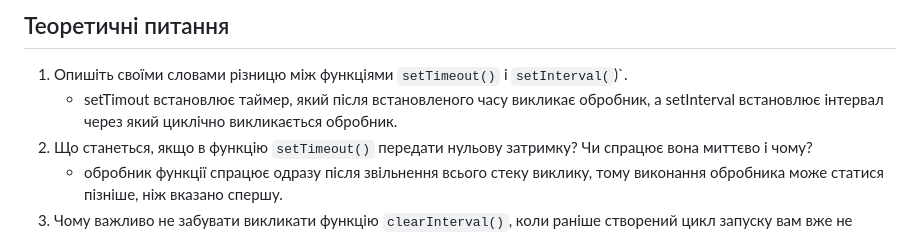
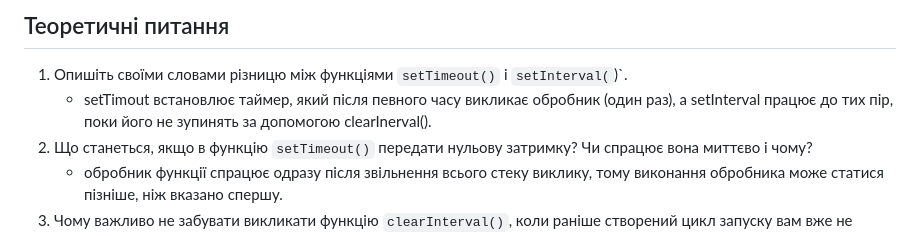
Before and after one commit to KhomenkoDmytro/bjs_hw13, a Markdown page: readme.md, the part around the change. Rendered like a GitHub page.

```diff
--- a/readme.md
+++ b/readme.md
@@ -1,7 +1,7 @@
 ## Теоретичні питання
 
 1. Опишіть своїми словами різницю між функціями `setTimeout()` і `setInterval(`)`.
-   - setTimout встановлює таймер, який після встановленого часу викликає обробник, а setInterval встановлює інтервал через який циклічно викликається обробник.
+   - setTimout встановлює таймер, який після певного часу викликає обробник (один раз), а setInterval працює до тих пір, поки його не зупинять за допомогою clearInerval().
 3. Що станеться, якщо в функцію `setTimeout()` передати нульову затримку? Чи спрацює вона миттєво і чому?
    - обробник функції спрацює одразу після звільнення всього стеку виклику, тому виконання обробника може статися пізніше, ніж вказано спершу.
 5. Чому важливо не забувати викликати функцію `clearInterval()`, коли раніше створений цикл запуску вам вже не потрібен?
```
